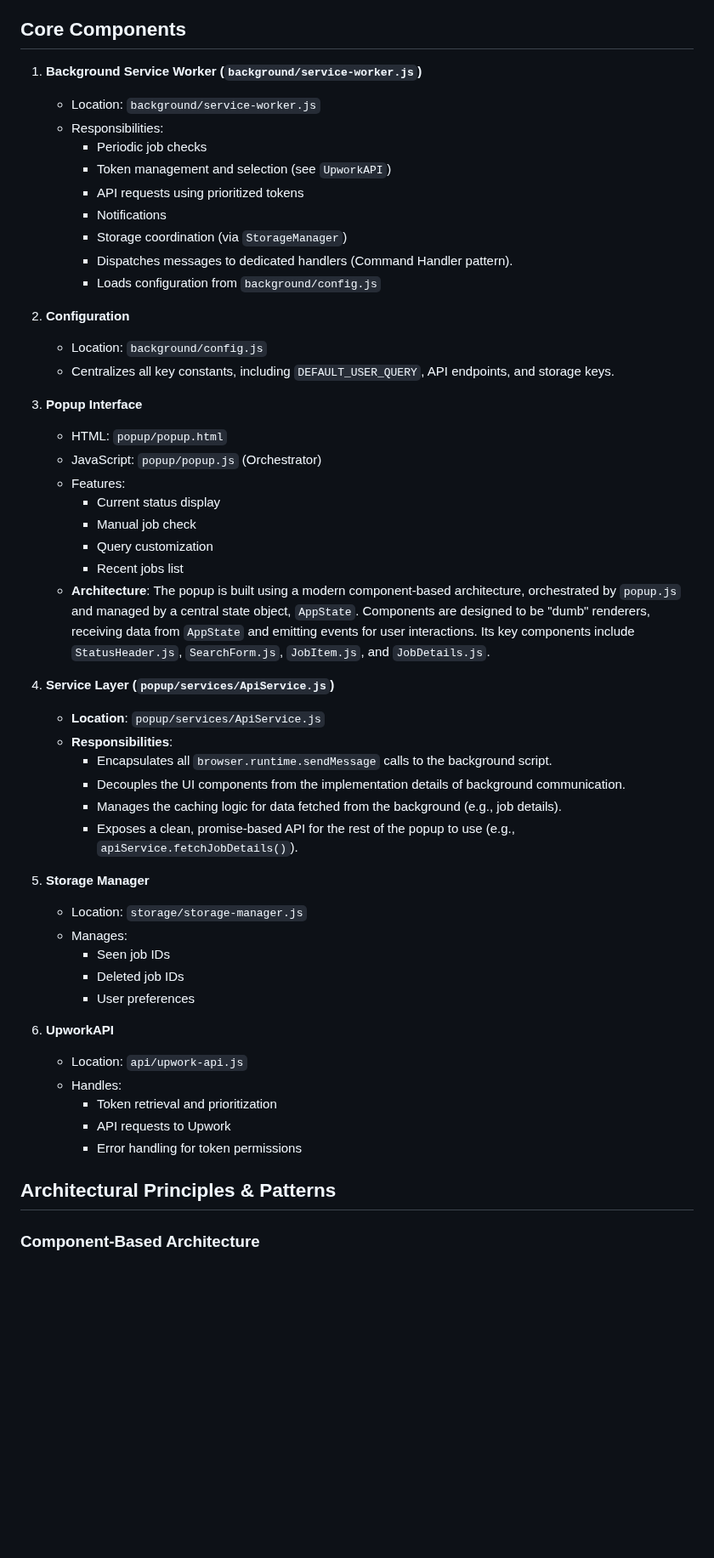
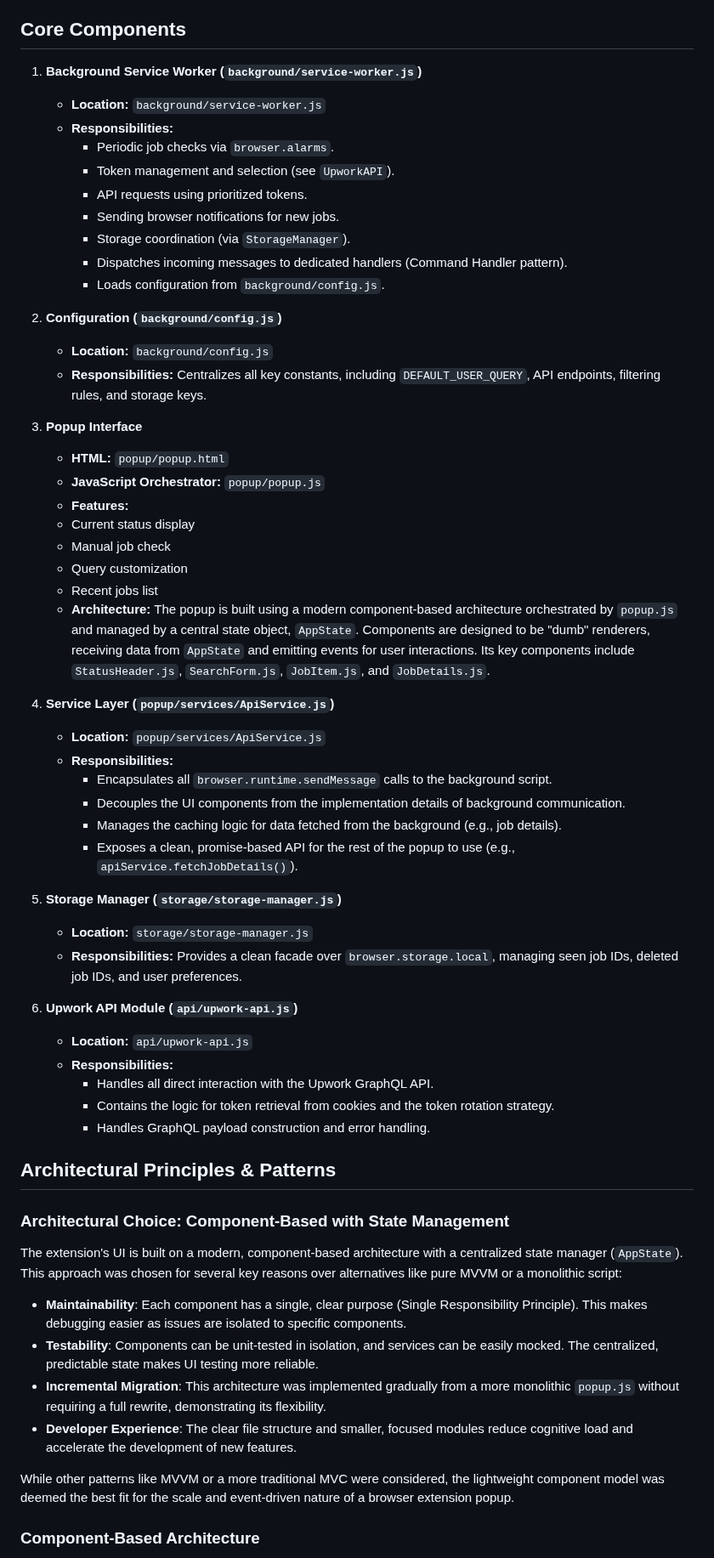
Before and after one commit to milllan/upwork-job-monitor, a Markdown page: docs/2-developer/01-architecture.md, the part around one of its changes. Shown at 85% size. Drawn GitHub-style; blank space fills up the shorter version.

Commit message:
docs: Integrate architecture rationale and archive recommendation file

```diff
--- a/docs/2-developer/01-architecture.md
+++ b/docs/2-developer/01-architecture.md
@@ -6,54 +6,62 @@ The extension is structured for clarity and maintainability, with all configurat
 
 ## Core Components
 
-1. **Background Service Worker (`background/service-worker.js`)**
-   - Location: `background/service-worker.js`
-   - Responsibilities:
-     - Periodic job checks
-     - Token management and selection (see `UpworkAPI`)
-     - API requests using prioritized tokens
-     - Notifications
-     - Storage coordination (via `StorageManager`)
-     - Dispatches messages to dedicated handlers (Command Handler pattern).
-     - Loads configuration from `background/config.js`
+1.  **Background Service Worker (`background/service-worker.js`)**
+    *   **Location:** `background/service-worker.js`
+    *   **Responsibilities:**
+        *   Periodic job checks via `browser.alarms`.
+        *   Token management and selection (see `UpworkAPI`).
+        *   API requests using prioritized tokens.
+        *   Sending browser notifications for new jobs.
+        *   Storage coordination (via `StorageManager`).
+        *   Dispatches incoming messages to dedicated handlers (Command Handler pattern).
+        *   Loads configuration from `background/config.js`.
 
-2. **Configuration**
-   - Location: `background/config.js`
-   - Centralizes all key constants, including `DEFAULT_USER_QUERY`, API endpoints, and storage keys.
+2.  **Configuration (`background/config.js`)**
+    *   **Location:** `background/config.js`
+    *   **Responsibilities:** Centralizes all key constants, including `DEFAULT_USER_QUERY`, API endpoints, filtering rules, and storage keys.
 
-3. **Popup Interface**
-   - HTML: `popup/popup.html`
-   - JavaScript: `popup/popup.js` (Orchestrator)
-   - Features:
+3.  **Popup Interface**
+    *   **HTML:** `popup/popup.html`
+    *   **JavaScript Orchestrator:** `popup/popup.js`
+    *   **Features:**
      - Current status display
      - Manual job check
      - Query customization
      - Recent jobs list
-   - **Architecture**: The popup is built using a modern component-based architecture, orchestrated by `popup.js` and managed by a central state object, `AppState`. Components are designed to be "dumb" renderers, receiving data from `AppState` and emitting events for user interactions. Its key components include `StatusHeader.js`, `SearchForm.js`, `JobItem.js`, and `JobDetails.js`.
+    *   **Architecture:** The popup is built using a modern component-based architecture orchestrated by `popup.js` and managed by a central state object, `AppState`. Components are designed to be "dumb" renderers, receiving data from `AppState` and emitting events for user interactions. Its key components include `StatusHeader.js`, `SearchForm.js`, `JobItem.js`, and `JobDetails.js`.
 
-4. **Service Layer (`popup/services/ApiService.js`)**
-    - **Location**: `popup/services/ApiService.js`
-    - **Responsibilities**:
-        - Encapsulates all `browser.runtime.sendMessage` calls to the background script.
-        - Decouples the UI components from the implementation details of background communication.
-        - Manages the caching logic for data fetched from the background (e.g., job details).
-        - Exposes a clean, promise-based API for the rest of the popup to use (e.g., `apiService.fetchJobDetails()`).
+4.  **Service Layer (`popup/services/ApiService.js`)**
+    *   **Location:** `popup/services/ApiService.js`
+    *   **Responsibilities:**
+        *   Encapsulates all `browser.runtime.sendMessage` calls to the background script.
+        *   Decouples the UI components from the implementation details of background communication.
+        *   Manages the caching logic for data fetched from the background (e.g., job details).
+        *   Exposes a clean, promise-based API for the rest of the popup to use (e.g., `apiService.fetchJobDetails()`).
 
-5. **Storage Manager**
-   - Location: `storage/storage-manager.js`
-   - Manages:
-     - Seen job IDs
-     - Deleted job IDs
-     - User preferences
+5.  **Storage Manager (`storage/storage-manager.js`)**
+    *   **Location:** `storage/storage-manager.js`
+    *   **Responsibilities:** Provides a clean facade over `browser.storage.local`, managing seen job IDs, deleted job IDs, and user preferences.
 
-6. **UpworkAPI**
-   - Location: `api/upwork-api.js`
-   - Handles:
-     - Token retrieval and prioritization
-     - API requests to Upwork
-     - Error handling for token permissions
+6.  **Upwork API Module (`api/upwork-api.js`)**
+    *   **Location:** `api/upwork-api.js`
+    *   **Responsibilities:**
+        *   Handles all direct interaction with the Upwork GraphQL API.
+        *   Contains the logic for token retrieval from cookies and the token rotation strategy.
+        *   Handles GraphQL payload construction and error handling.
 
 ## Architectural Principles & Patterns
+
+### Architectural Choice: Component-Based with State Management
+
+The extension's UI is built on a modern, component-based architecture with a centralized state manager (`AppState`). This approach was chosen for several key reasons over alternatives like pure MVVM or a monolithic script:
+
+*   **Maintainability**: Each component has a single, clear purpose (Single Responsibility Principle). This makes debugging easier as issues are isolated to specific components.
+*   **Testability**: Components can be unit-tested in isolation, and services can be easily mocked. The centralized, predictable state makes UI testing more reliable.
+*   **Incremental Migration**: This architecture was implemented gradually from a more monolithic `popup.js` without requiring a full rewrite, demonstrating its flexibility.
+*   **Developer Experience**: The clear file structure and smaller, focused modules reduce cognitive load and accelerate the development of new features.
+
+While other patterns like MVVM or a more traditional MVC were considered, the lightweight component model was deemed the best fit for the scale and event-driven nature of a browser extension popup.
 
 ### Component-Based Architecture
 
```
Also changed, not shown: other parts of docs/2-developer/01-architecture.md (+18 -16 lines).
